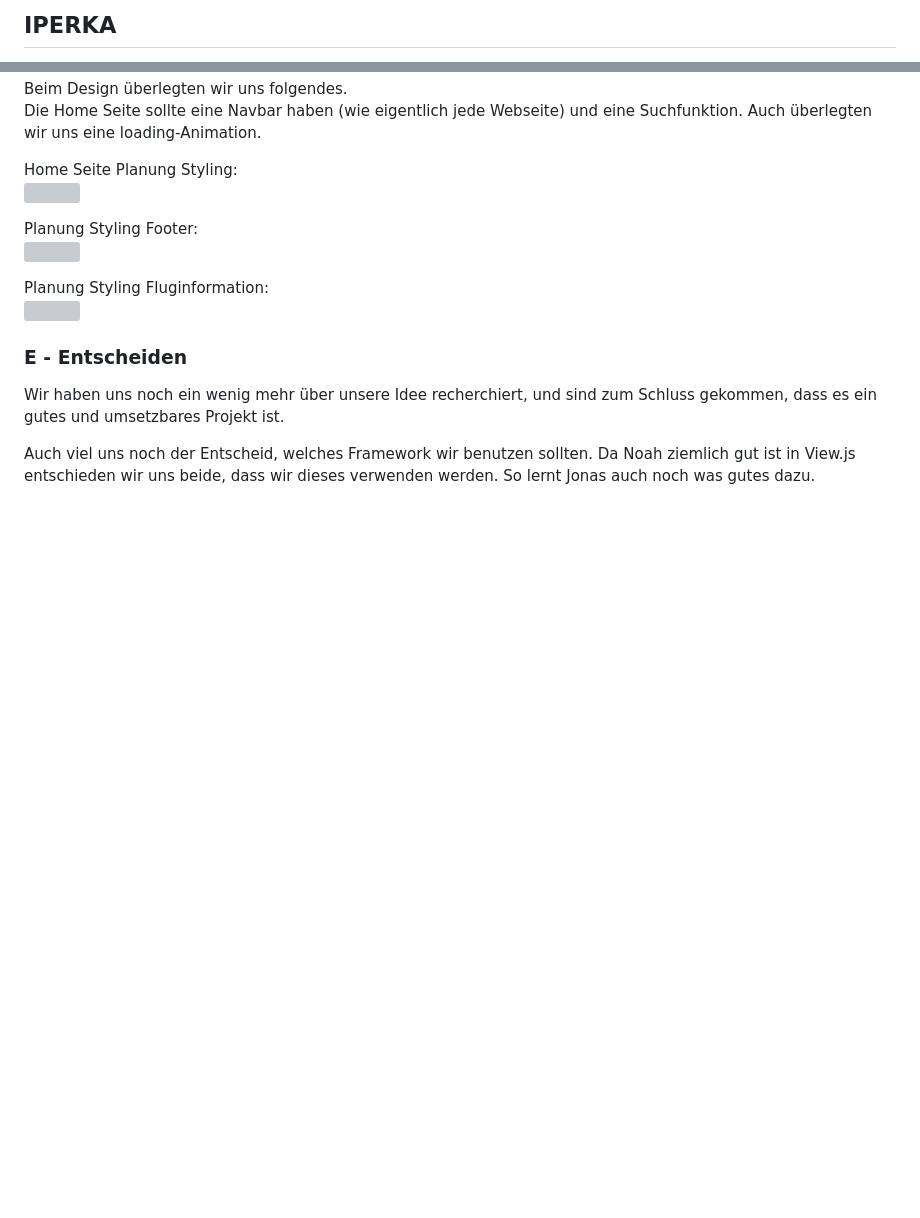
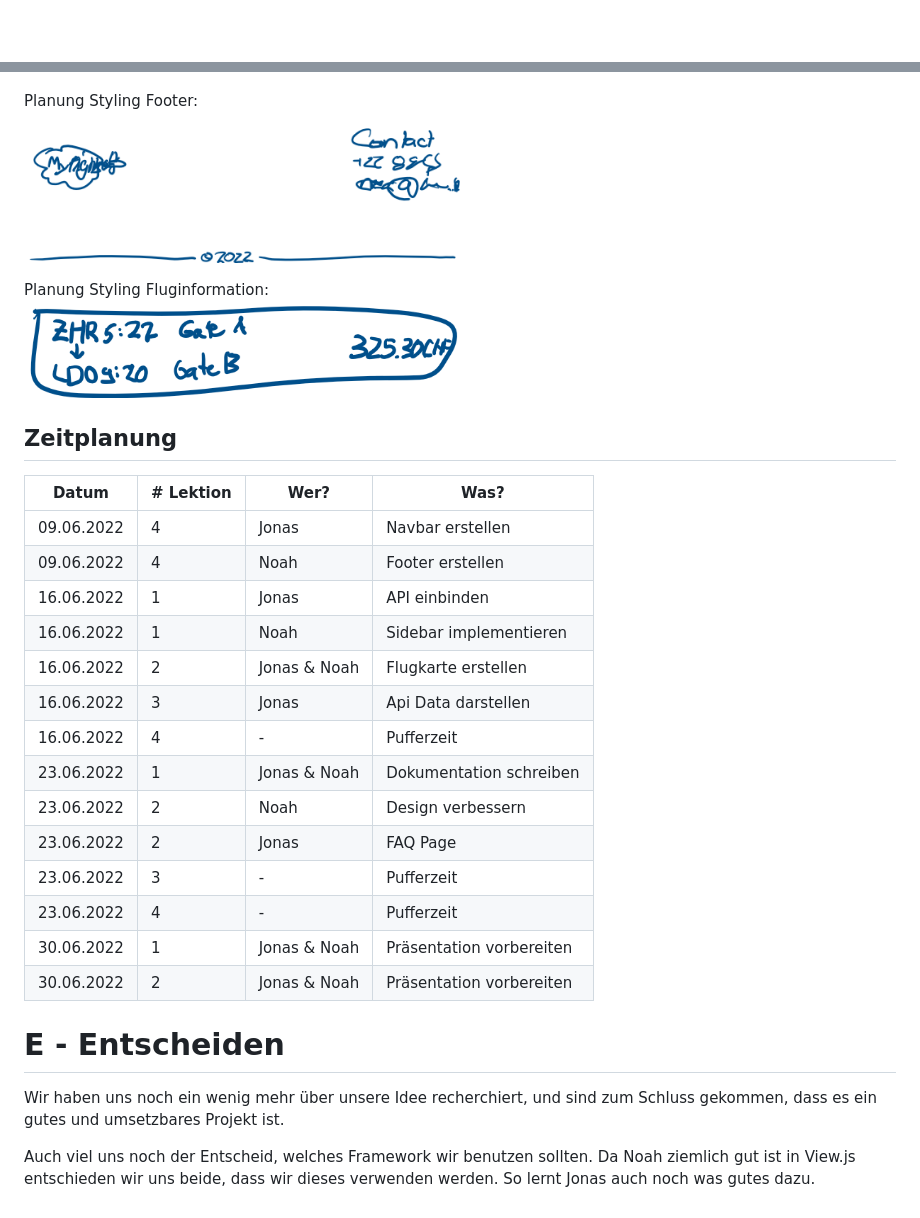
Before and after one commit to Nevah5/M431-MyFlights, a Markdown page: README.md, 2 parts joined by grey strips. GitHub-like rendering; pictures changed too: images/Image_Planung_FlugInformation1.png (added), images/Image_Planung_Footer1.png (added); blank space fills up the shorter version; grey boxes are pictures that could not be loaded.

```diff
--- a/README.md
+++ b/README.md
@@ -4,3 +8,2 @@ Project for school module M431
 
-## IPERKA
 
@@ -24,7 +31,28 @@ Planung Styling Footer:<br>
 Planung Styling Fluginformation:<br>
 <img src="./images/Image_Planung_FlugInformation1.png" width="50%">
 
-### E - Entscheiden
+
+## Zeitplanung
+
+| Datum | # Lektion | Wer? | Was? |
+|-------|-----------|------|------|
+| 09.06.2022 | 4 | Jonas | Navbar erstellen |
+| 09.06.2022 | 4 | Noah | Footer erstellen |
+| 16.06.2022 | 1 | Jonas | API einbinden |
+| 16.06.2022 | 1 | Noah | Sidebar implementieren |
+| 16.06.2022 | 2 | Jonas & Noah | Flugkarte erstellen |
+| 16.06.2022 | 3 | Jonas | Api Data darstellen |
+| 16.06.2022 | 4 | - | Pufferzeit |
+| 23.06.2022 | 1 | Jonas & Noah | Dokumentation schreiben |
+| 23.06.2022 | 2 | Noah | Design verbessern |
+| 23.06.2022 | 2 | Jonas | FAQ Page |
+| 23.06.2022 | 3 | - | Pufferzeit |
+| 23.06.2022 | 4 | - | Pufferzeit |
+| 30.06.2022 | 1 | Jonas & Noah | Präsentation vorbereiten |
+| 30.06.2022 | 2 | Jonas & Noah | Präsentation vorbereiten |
+
+
+# E - Entscheiden
 
 Wir haben uns noch ein wenig mehr über unsere Idee recherchiert, und sind zum Schluss gekommen, dass es ein gutes und umsetzbares Projekt ist.
 
```
Also changed, not shown: other parts of README.md (+11 -3 lines), images/Image_Planung_Home1.png (added).
